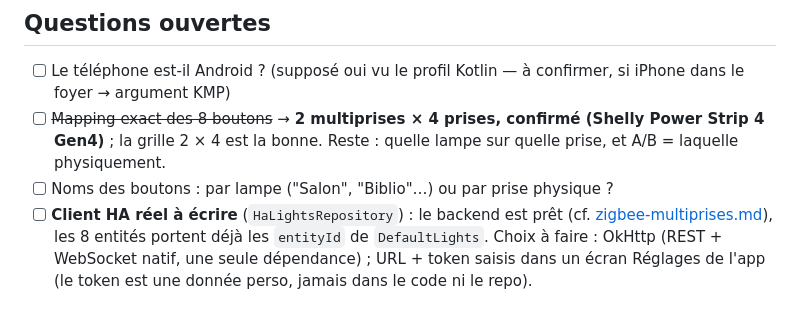
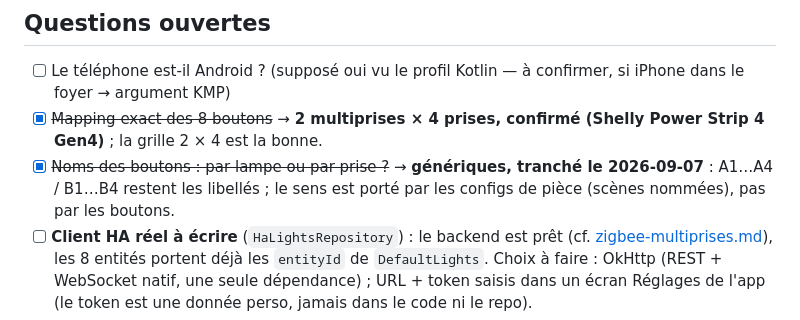
Before and after one commit to frgrz-pro/portal6, a Markdown page: .docs/app-remote.md, the part around the change. GitHub-like rendering.

```diff
--- a/.docs/app-remote.md
+++ b/.docs/app-remote.md
@@ -8,10 +8,11 @@ pénibles et les apps constructeur.
 
 - [ ] Le téléphone est-il Android ? (supposé oui vu le profil Kotlin — à confirmer,
   si iPhone dans le foyer → argument KMP)
-- [ ] ~~Mapping exact des 8 boutons~~ → **2 multiprises × 4 prises, confirmé
-  (Shelly Power Strip 4 Gen4)** ; la grille 2 × 4 est la bonne. Reste : quelle
-  lampe sur quelle prise, et A/B = laquelle physiquement.
-- [ ] Noms des boutons : par lampe ("Salon", "Biblio"…) ou par prise physique ?
+- [x] ~~Mapping exact des 8 boutons~~ → **2 multiprises × 4 prises, confirmé
+  (Shelly Power Strip 4 Gen4)** ; la grille 2 × 4 est la bonne.
+- [x] ~~Noms des boutons : par lampe ou par prise ?~~ → **génériques, tranché le
+  2026-09-07** : A1…A4 / B1…B4 restent les libellés ; le sens est porté par les
+  configs de pièce (scènes nommées), pas par les boutons.
 - [ ] **Client HA réel à écrire** (`HaLightsRepository`) : le backend est prêt
   (cf. [zigbee-multiprises.md](zigbee-multiprises.md)), les 8 entités portent
   déjà les `entityId` de `DefaultLights`. Choix à faire : OkHttp (REST + WebSocket
```
Also changed, not shown: .docs/zigbee-multiprises.md (+12 -5 lines).
